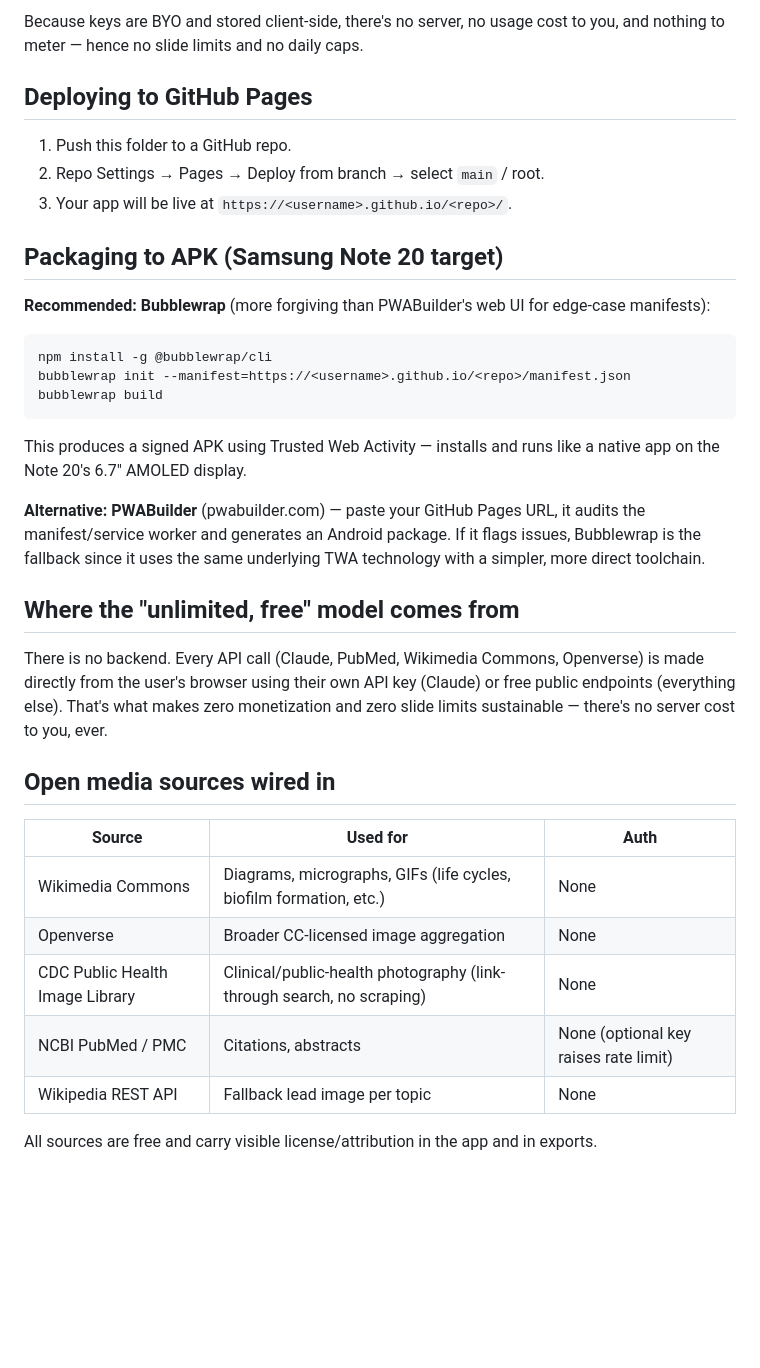
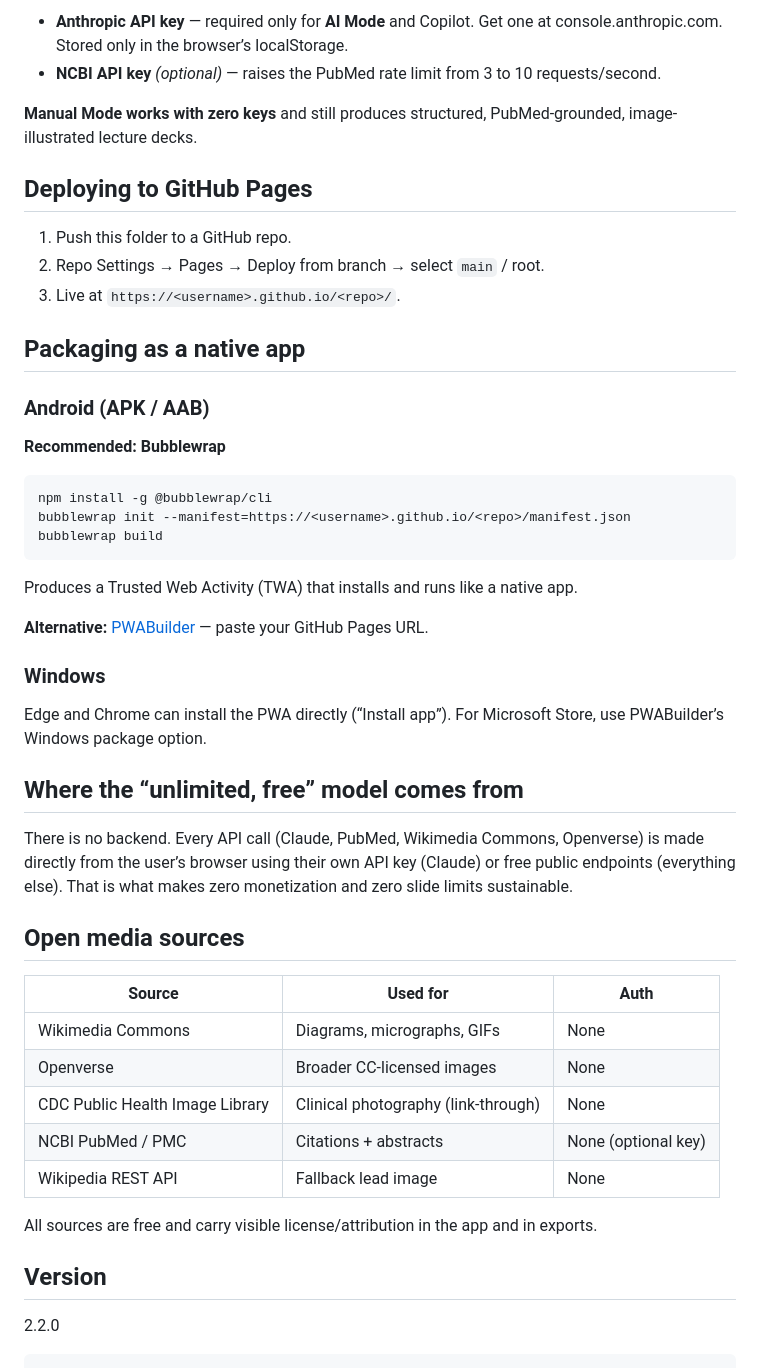
Before and after one commit to Tajoor621/JUW-MicroSlides, a Markdown page: README.md, the part around one of its changes. Drawn GitHub-style; blank space fills up the shorter version.

````diff
--- a/README.md
+++ b/README.md
@@ -71,36 +60,47 @@ Click the ⚙ settings icon in the app and add:
 
-Because keys are BYO and stored client-side, there's no server, no usage cost to you, and nothing to meter — hence no slide limits and no daily caps.
+- **Anthropic API key** — required only for **AI Mode** and Copilot. Get one at console.anthropic.com. Stored only in the browser’s localStorage.
+- **NCBI API key** *(optional)* — raises the PubMed rate limit from 3 to 10 requests/second.
+
+**Manual Mode works with zero keys** and still produces structured, PubMed-grounded, image-illustrated lecture decks.
 
 ## Deploying to GitHub Pages
 
 1. Push this folder to a GitHub repo.
 2. Repo Settings → Pages → Deploy from branch → select `main` / root.
-3. Your app will be live at `https://<username>.github.io/<repo>/`.
+3. Live at `https://<username>.github.io/<repo>/`.
 
-## Packaging to APK (Samsung Note 20 target)
+## Packaging as a native app
 
-**Recommended: Bubblewrap** (more forgiving than PWABuilder's web UI for edge-case manifests):
+### Android (APK / AAB)
+**Recommended: Bubblewrap**
 ```bash
 npm install -g @bubblewrap/cli
 bubblewrap init --manifest=https://<username>.github.io/<repo>/manifest.json
 bubblewrap build
 ```
-This produces a signed APK using Trusted Web Activity — installs and runs like a native app on the Note 20's 6.7" AMOLED display.
+Produces a Trusted Web Activity (TWA) that installs and runs like a native app.
 
-**Alternative: PWABuilder** (pwabuilder.com) — paste your GitHub Pages URL, it audits the manifest/service worker and generates an Android package. If it flags issues, Bubblewrap is the fallback since it uses the same underlying TWA technology with a simpler, more direct toolchain.
+**Alternative:** [PWABuilder](https://www.pwabuilder.com) — paste your GitHub Pages URL.
 
-## Where the "unlimited, free" model comes from
+### Windows
+Edge and Chrome can install the PWA directly (“Install app”). For Microsoft Store, use PWABuilder’s Windows package option.
 
-There is no backend. Every API call (Claude, PubMed, Wikimedia Commons, Openverse) is made directly from the user's browser using their own API key (Claude) or free public endpoints (everything else). That's what makes zero monetization and zero slide limits sustainable — there's no server cost to you, ever.
+## Where the “unlimited, free” model comes from
 
-## Open media sources wired in
+There is no backend. Every API call (Claude, PubMed, Wikimedia Commons, Openverse) is made directly from the user’s browser using their own API key (Claude) or free public endpoints (everything else). That is what makes zero monetization and zero slide limits sustainable.
+
+## Open media sources
 
 | Source | Used for | Auth |
-|---|---|---|
-| Wikimedia Commons | Diagrams, micrographs, GIFs (life cycles, biofilm formation, etc.) | None |
-| Openverse | Broader CC-licensed image aggregation | None |
-| CDC Public Health Image Library | Clinical/public-health photography (link-through search, no scraping) | None |
-| NCBI PubMed / PMC | Citations, abstracts | None (optional key raises rate limit) |
-| Wikipedia REST API | Fallback lead image per topic | None |
+|--------|----------|------|
+| Wikimedia Commons | Diagrams, micrographs, GIFs | None |
+| Openverse | Broader CC-licensed images | None |
+| CDC Public Health Image Library | Clinical photography (link-through) | None |
+| NCBI PubMed / PMC | Citations + abstracts | None (optional key) |
+| Wikipedia REST API | Fallback lead image | None |
 
 All sources are free and carry visible license/attribution in the app and in exports.
+
+## Version
+2.2.0
+```
````
Also changed, not shown: other parts of README.md (+19 -30 lines).
